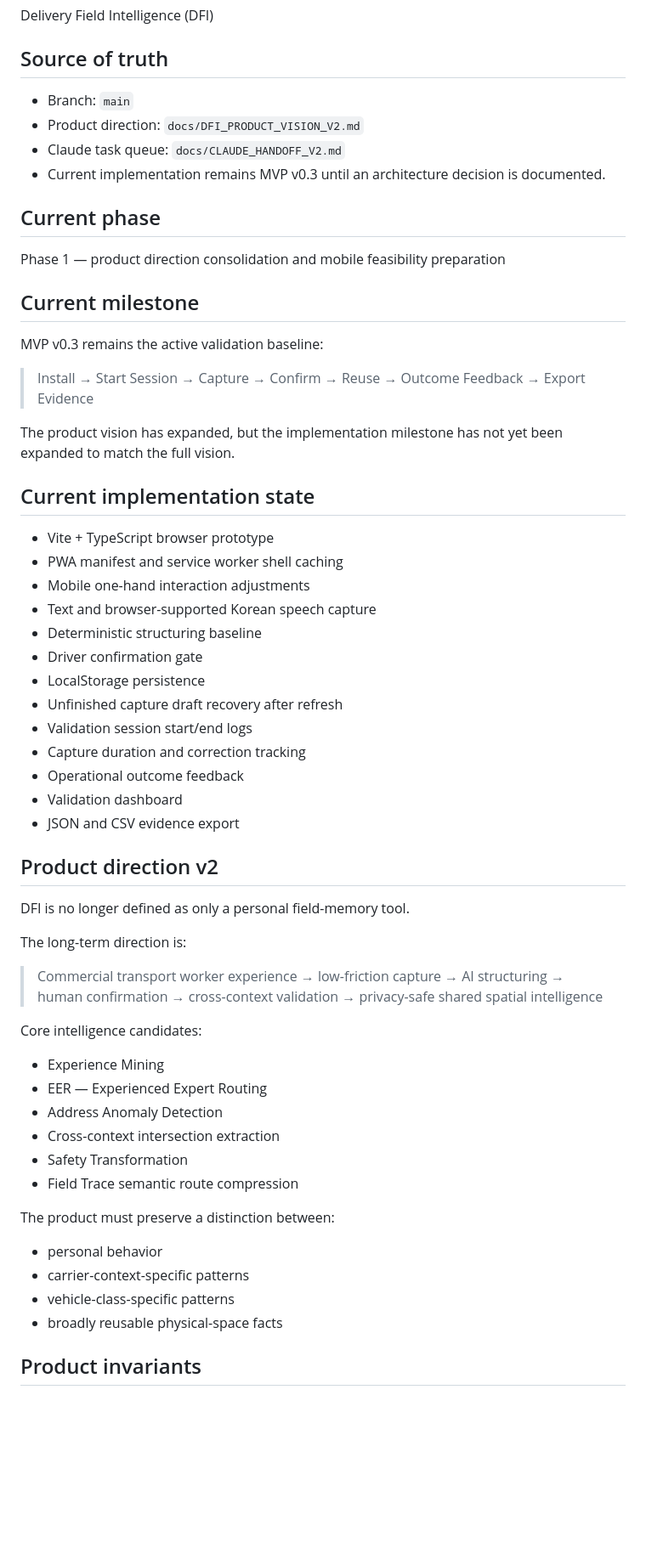
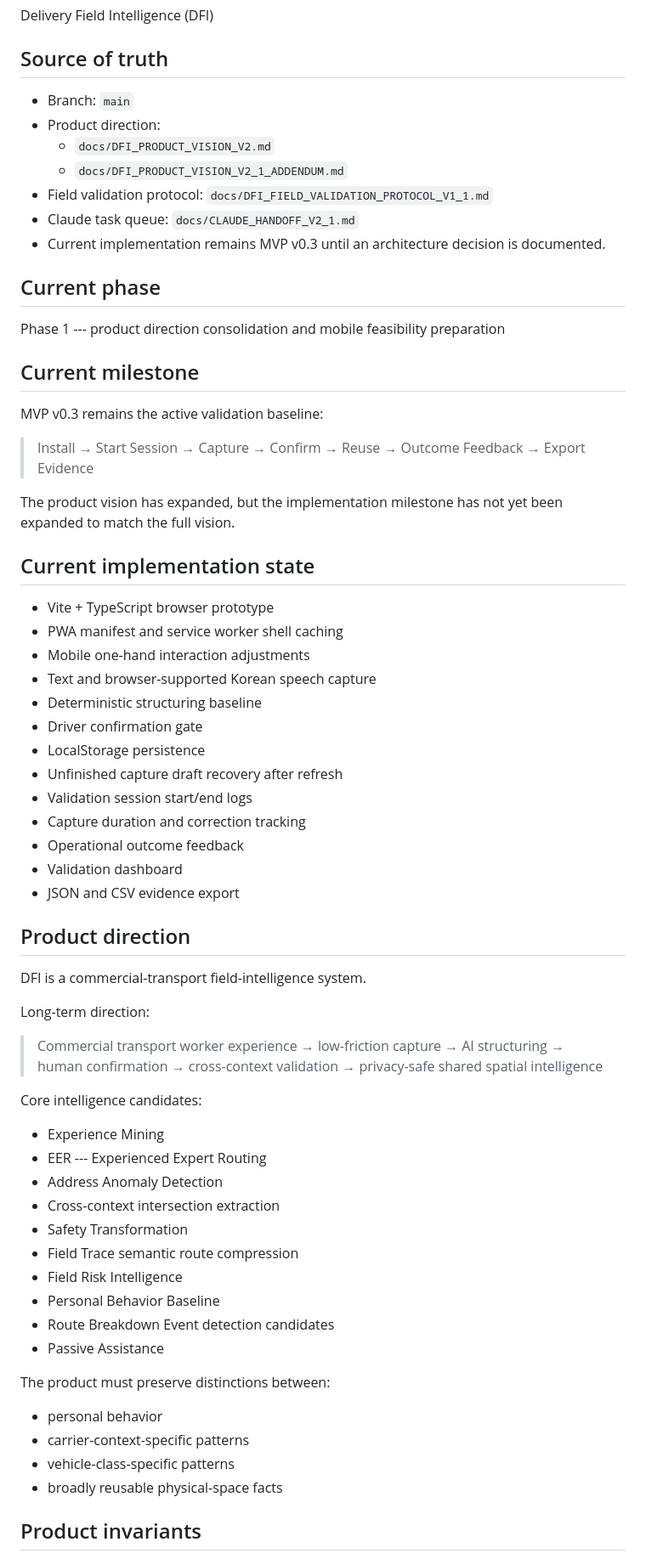
Before and after one commit to minos8458-web/delivery-field-intelligence, a Markdown page: BOOTSTRAP.md, the part around one of its changes. Shown at 85% size. GitHub-like rendering; blank space fills up the shorter version.

```diff
--- a/BOOTSTRAP.md
+++ b/BOOTSTRAP.md
@@ -8,62 +8,76 @@ Delivery Field Intelligence (DFI)
 
 ## Source of truth
 
-- Branch: `main`
-- Product direction: `docs/DFI_PRODUCT_VISION_V2.md`
-- Claude task queue: `docs/CLAUDE_HANDOFF_V2.md`
-- Current implementation remains MVP v0.3 until an architecture decision is documented.
+-   Branch: `main`
+-   Product direction:
+    -   `docs/DFI_PRODUCT_VISION_V2.md`
+    -   `docs/DFI_PRODUCT_VISION_V2_1_ADDENDUM.md`
+-   Field validation protocol:
+    `docs/DFI_FIELD_VALIDATION_PROTOCOL_V1_1.md`
+-   Claude task queue: `docs/CLAUDE_HANDOFF_V2_1.md`
+-   Current implementation remains MVP v0.3 until an architecture
+    decision is documented.
 
 ## Current phase
 
-Phase 1 — product direction consolidation and mobile feasibility preparation
+Phase 1 --- product direction consolidation and mobile feasibility
+preparation
 
 ## Current milestone
 
 MVP v0.3 remains the active validation baseline:
 
-> Install → Start Session → Capture → Confirm → Reuse → Outcome Feedback → Export Evidence
+> Install → Start Session → Capture → Confirm → Reuse → Outcome Feedback
+> → Export Evidence
 
-The product vision has expanded, but the implementation milestone has not yet been expanded to match the full vision.
+The product vision has expanded, but the implementation milestone has
+not yet been expanded to match the full vision.
 
 ## Current implementation state
 
-- Vite + TypeScript browser prototype
-- PWA manifest and service worker shell caching
-- Mobile one-hand interaction adjustments
-- Text and browser-supported Korean speech capture
-- Deterministic structuring baseline
-- Driver confirmation gate
-- LocalStorage persistence
-- Unfinished capture draft recovery after refresh
-- Validation session start/end logs
-- Capture duration and correction tracking
-- Operational outcome feedback
-- Validation dashboard
-- JSON and CSV evidence export
+-   Vite + TypeScript browser prototype
+-   PWA manifest and service worker shell caching
+-   Mobile one-hand interaction adjustments
+-   Text and browser-supported Korean speech capture
+-   Deterministic structuring baseline
+-   Driver confirmation gate
+-   LocalStorage persistence
+-   Unfinished capture draft recovery after refresh
+-   Validation session start/end logs
+-   Capture duration and correction tracking
+-   Operational outcome feedback
+-   Validation dashboard
+-   JSON and CSV evidence export
 
-## Product direction v2
+## Product direction
 
-DFI is no longer defined as only a personal field-memory tool.
+DFI is a commercial-transport field-intelligence system.
 
-The long-term direction is:
+Long-term direction:
 
-> Commercial transport worker experience → low-friction capture → AI structuring → human confirmation → cross-context validation → privacy-safe shared spatial intelligence
+> Commercial transport worker experience → low-friction capture → AI
+> structuring → human confirmation → cross-context validation →
+> privacy-safe shared spatial intelligence
 
 Core intelligence candidates:
 
-- Experience Mining
-- EER — Experienced Expert Routing
-- Address Anomaly Detection
-- Cross-context intersection extraction
-- Safety Transformation
-- Field Trace semantic route compression
+-   Experience Mining
+-   EER --- Experienced Expert Routing
+-   Address Anomaly Detection
+-   Cross-context intersection extraction
+-   Safety Transformation
+-   Field Trace semantic route compression
+-   Field Risk Intelligence
+-   Personal Behavior Baseline
+-   Route Breakdown Event detection candidates
+-   Passive Assistance
 
-The product must preserve a distinction between:
+The product must preserve distinctions between:
 
-- personal behavior
-- carrier-context-specific patterns
-- vehicle-class-specific patterns
-- broadly reusable physical-space facts
+-   personal behavior
+-   carrier-context-specific patterns
+-   vehicle-class-specific patterns
+-   broadly reusable physical-space facts
 
 ## Product invariants
 
```
Also changed, not shown: other parts of BOOTSTRAP.md (+112 -55 lines).
